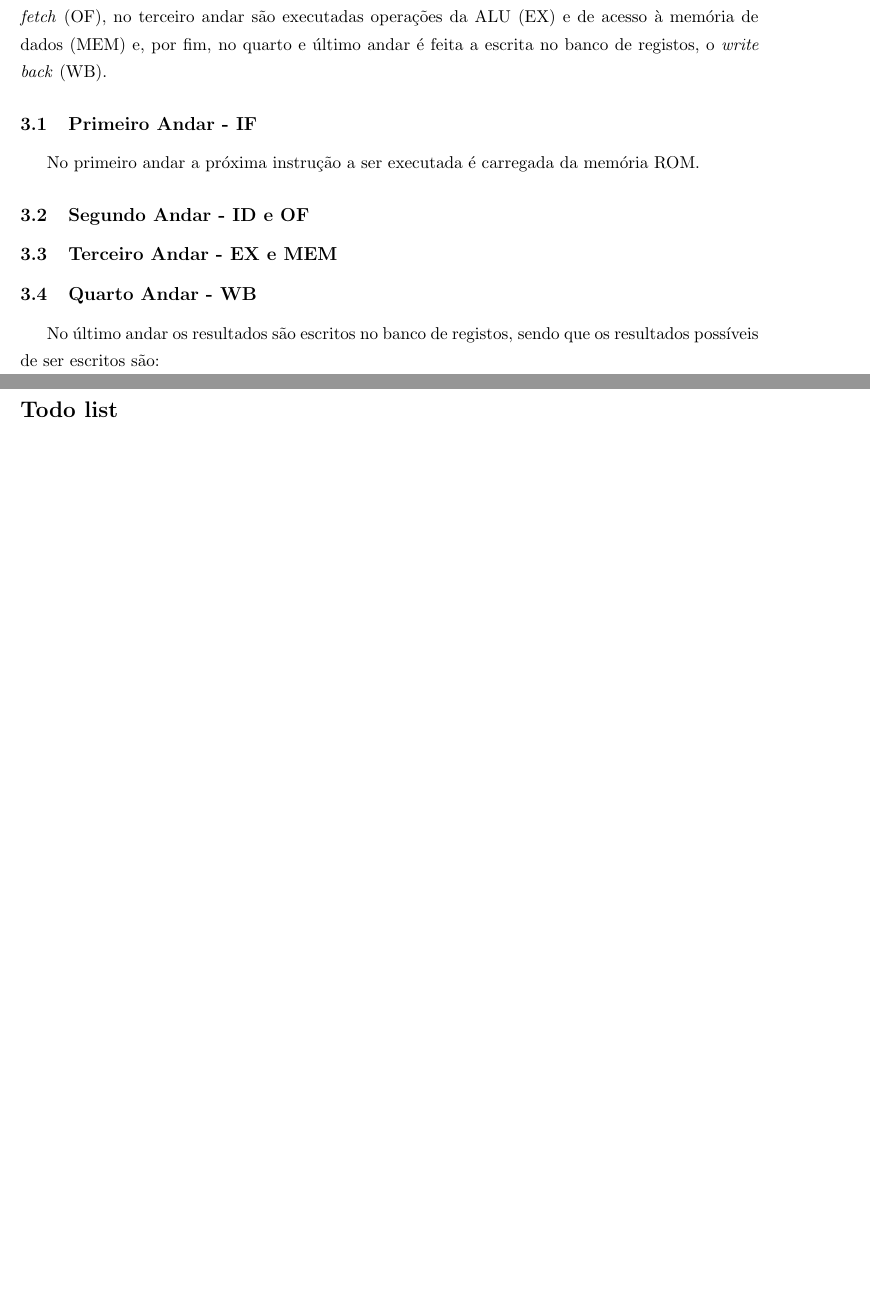
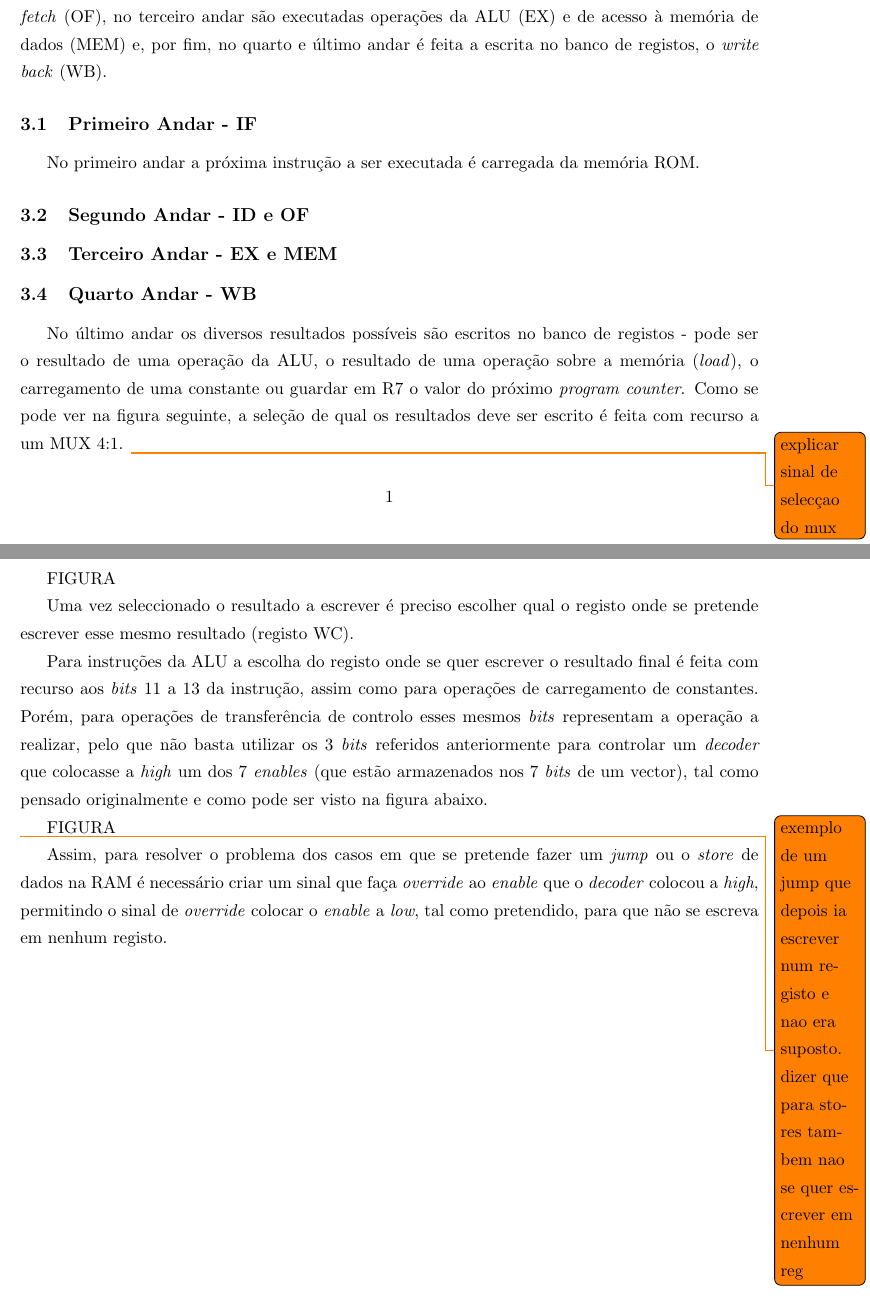
Before and after one commit to tostasmistas/AAC, a LaTeX document (relatorio lab1/aac_lab1.tex): two parts of pages 3 and 4 of 4 before the commit and two parts of pages 3 and 4 of 5 after it, joined at a grey line, cut so that both start at the same text, the shorter picture padded with empty space. Compiled offline with pdfLaTeX.

Commit message:
inicio do WB

```diff
--- a/relatorio lab1/aac_lab1.tex
+++ b/relatorio lab1/aac_lab1.tex
@@ -93,7 +93,19 @@ No primeiro andar a próxima instrução a ser executada é carregada da memóri
 \subsection{Terceiro Andar - EX e MEM}
 \subsection{Quarto Andar - WB}
 
-No último andar os resultados são escritos no banco de registos, sendo que os resultados possíveis de ser escritos são:
+No último andar os diversos resultados possíveis são escritos no banco de registos - pode ser o resultado de uma operação da ALU, o resultado de uma operação sobre a memória (\textit{load}), o carregamento de uma constante ou guardar em R7 o valor do próximo \textit{program counter}. Como se pode ver na figura seguinte, a seleção de qual os resultados deve ser escrito é feita com recurso a um MUX 4:1. \todo{explicar sinal de selecçao do mux}
+
+FIGURA
+
+Uma vez seleccionado o resultado a escrever é preciso escolher qual o registo onde se pretende escrever esse mesmo resultado (registo WC).
+
+Para instruções da ALU a escolha do registo onde se quer escrever o resultado final é feita com recurso aos \textit{bits} 11 a 13 da instrução, assim como para operações de carregamento de constantes. Porém, para operações de transferência de controlo esses mesmos \textit{bits} representam a operação a realizar, pelo que não basta utilizar os 3 \textit{bits} referidos anteriormente para controlar um \textit{decoder} que colocasse a \textit{high} um dos 7 \textit{enables} (que estão armazenados nos 7 \textit{bits} de um vector), tal como pensado originalmente e como pode ser visto na figura abaixo.
+
+FIGURA
+
+\todo{exemplo de um jump que depois ia escrever num registo e nao era suposto. dizer que para stores tambem nao se quer escrever em nenhum reg}
+
+Assim, para resolver o problema dos casos em que se pretende fazer um \textit{jump} ou o \textit{store} de dados na RAM é necessário criar um sinal que faça \textit{override} ao \textit{enable} que o \textit{decoder} colocou a \textit{high}, permitindo o sinal de \textit{override} colocar o \textit{enable} a \textit{low}, tal como pretendido, para que não se escreva em nenhum registo.
 
 \pagebreak
 
```
Also changed, not shown: relatorio lab1/aac_lab1.pdf, 2 other files.
